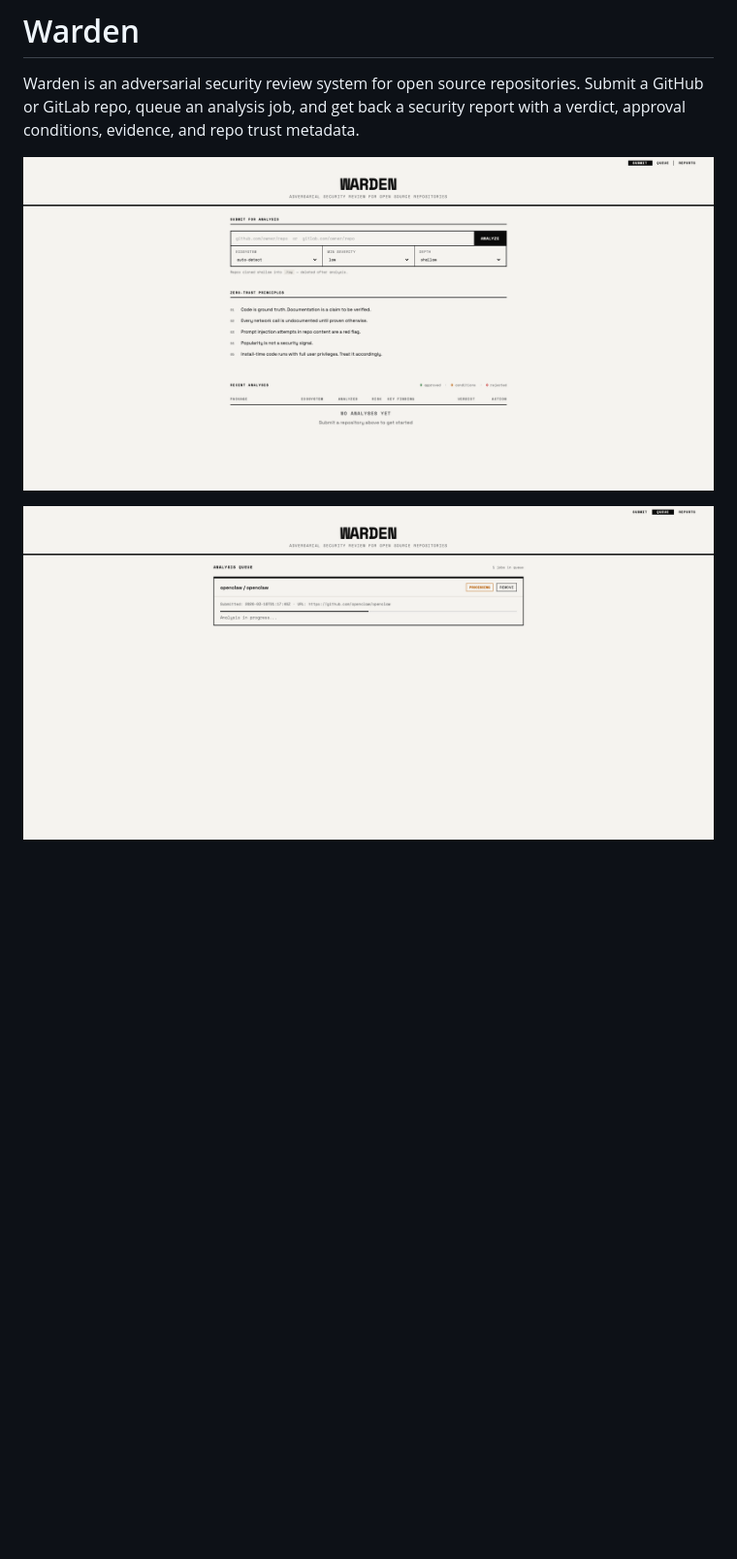
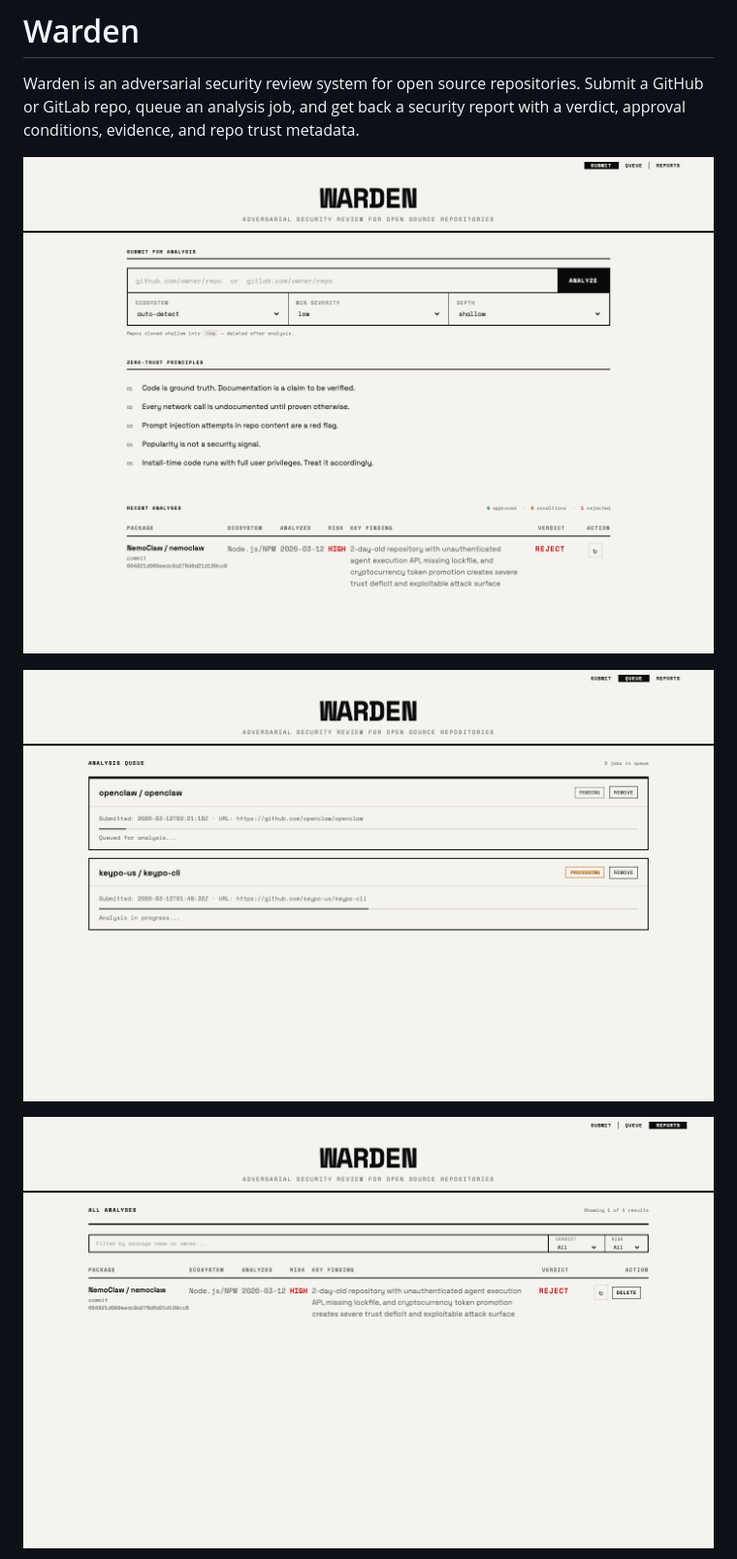
Before and after one commit to samratjha96/Warden, a Markdown page: README.md, the part around the change. Shown at 97% size. GitHub-like rendering; pictures changed too: docs/images/warden-home.png, docs/images/warden-queue.png, docs/images/warden-reports.png (added); blank space fills up the shorter version.

Commit message:
docs: refresh all screenshots and add reports page
Summary:
- Retake warden-home, warden-queue, warden-report-current at
  1440px viewport to reflect current UI
- Add warden-reports.png (reports listing page, previously missing)
- Add warden-reports.png reference to README between queue and
  report screenshots

```diff
--- a/README.md
+++ b/README.md
@@ -5,6 +5,8 @@ Warden is an adversarial security review system for open source repositories. Su
 ![Warden home page](docs/images/warden-home.png)
 
 ![Warden queue page](docs/images/warden-queue.png)
+
+![Warden reports page](docs/images/warden-reports.png)
 
 ![Warden sample report page](docs/images/warden-report-current.png)
 
```
Also changed, not shown: docs/images/warden-report-current.png.
